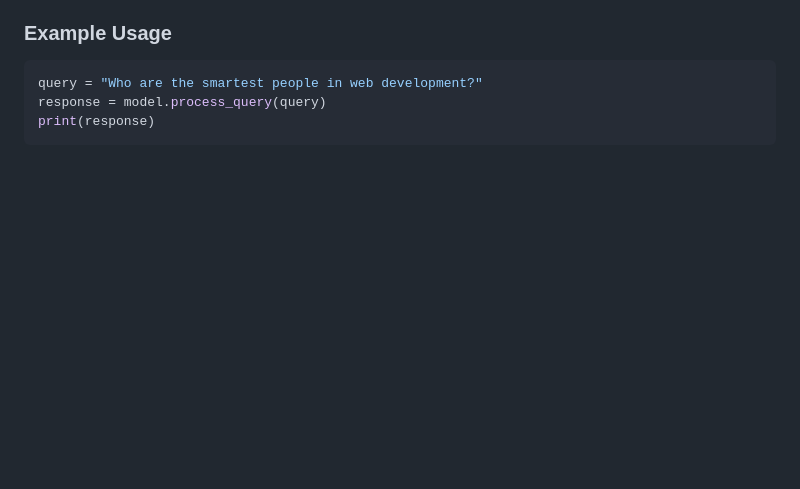
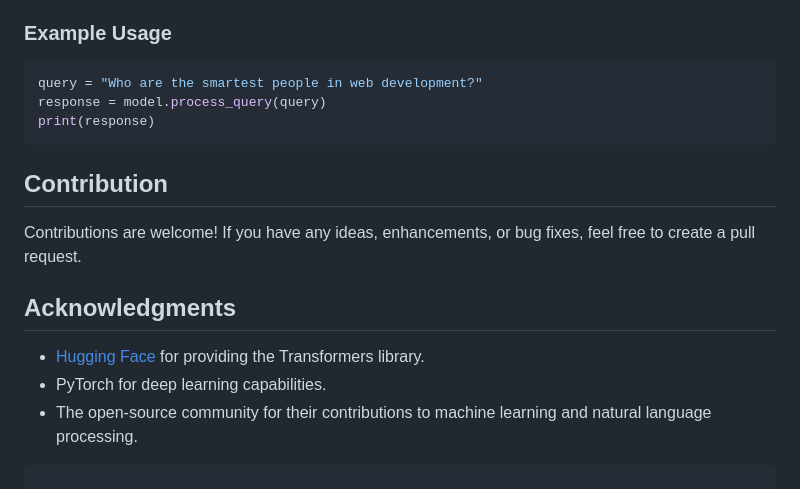
Before and after one commit to Crack-Fettuccini/EALBRAG, a Markdown page: README.md, the part around the change. GitHub-like rendering; blank space fills up the shorter version.

Commit message:
Added Acknowledgements

````diff
--- a/README.md
+++ b/README.md
@@ -93,3 +93,14 @@ query = "Who are the smartest people in web development?"
 response = model.process_query(query)
 print(response)
 ```
+
+## Contribution
+
+Contributions are welcome! If you have any ideas, enhancements, or bug fixes, feel free to create a pull request.
+
+## Acknowledgments
+
+- [Hugging Face](https://huggingface.co) for providing the Transformers library.
+- PyTorch for deep learning capabilities.
+- The open-source community for their contributions to machine learning and natural language processing.
+```
````
